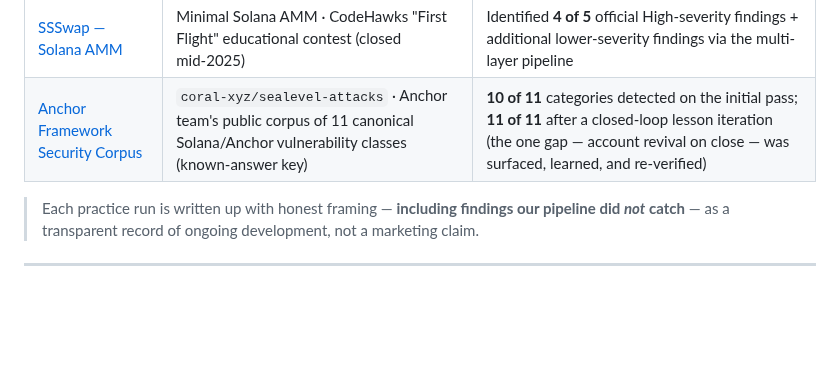
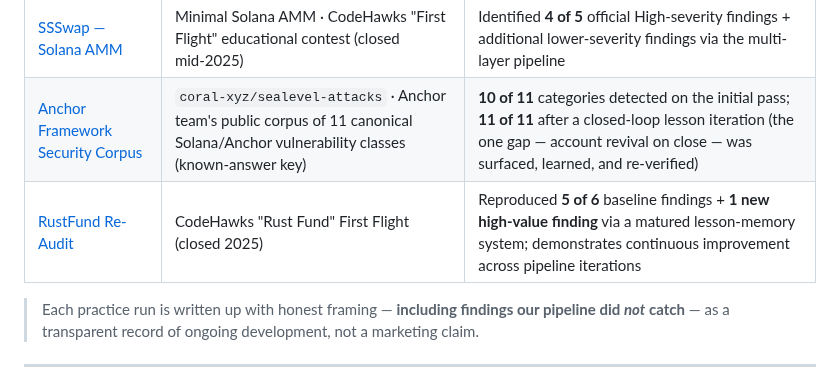
Before and after one commit to hanifjp/audit-reports, a Markdown page: README.md, the part around the change. Drawn GitHub-style; blank space fills up the shorter version.

Commit message:
README: add RustFund Re-Audit practice-run link
Co-Authored-By: Claude Opus 4.8 <noreply@anthropic.com>

```diff
--- a/README.md
+++ b/README.md
@@ -62,6 +62,7 @@ our tooling in the open.
 |----------|--------|--------|
 | [SSSwap — Solana AMM](./practice-runs/ssswap-solana-amm.md) | Minimal Solana AMM · CodeHawks "First Flight" educational contest (closed mid‑2025) | Identified **4 of 5** official High-severity findings + additional lower-severity findings via the multi-layer pipeline |
 | [Anchor Framework Security Corpus](./practice-runs/sealevel-attacks-benchmark.md) | `coral-xyz/sealevel-attacks` · Anchor team's public corpus of 11 canonical Solana/Anchor vulnerability classes (known-answer key) | **10 of 11** categories detected on the initial pass; **11 of 11** after a closed-loop lesson iteration (the one gap — account revival on close — was surfaced, learned, and re-verified) |
+| [RustFund Re-Audit](./practice-runs/rustfund-relearning.md) | CodeHawks "Rust Fund" First Flight (closed 2025) | Reproduced **5 of 6** baseline findings + **1 new high-value finding** via a matured lesson-memory system; demonstrates continuous improvement across pipeline iterations |
 
 > Each practice run is written up with honest framing — **including findings our pipeline did
 > _not_ catch** — as a transparent record of ongoing development, not a marketing claim.
```
